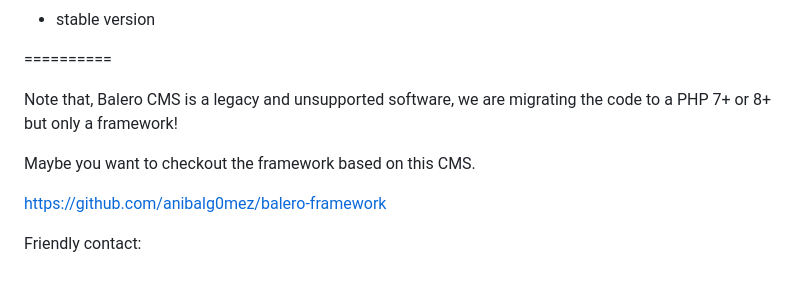
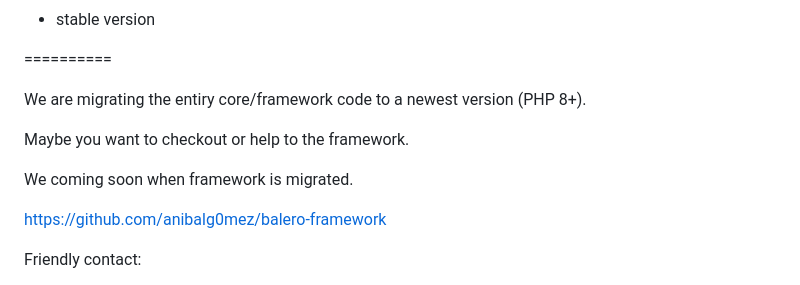
Before and after one commit to anibalg0mez/balerocms-src, a Markdown page: README.md, the part around the change. Drawn GitHub-style.

Commit message:
update info

```diff
--- a/README.md
+++ b/README.md
@@ -124,9 +124,11 @@ CHANGELOG
 
 ==========
 
-Note that, Balero CMS is a legacy and unsupported software, we are migrating the code to a PHP 7+ or 8+ but only a framework!
+We are migrating the entiry core/framework code to a newest version (PHP 8+).
 
-Maybe you want to checkout the framework based on this CMS.
+Maybe you want to checkout or help to the framework.
+
+We coming soon when framework is migrated.
 
 https://github.com/anibalg0mez/balero-framework
 
```
